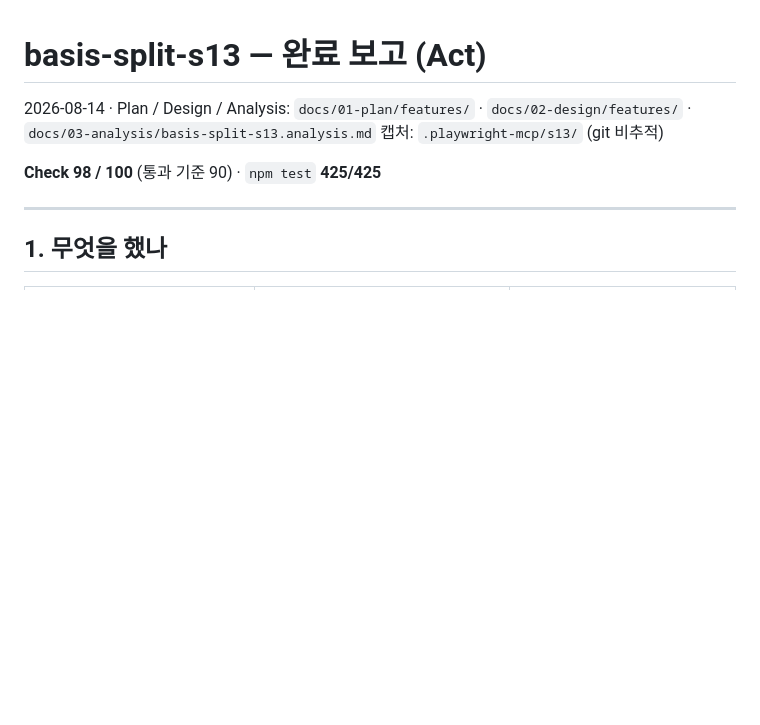
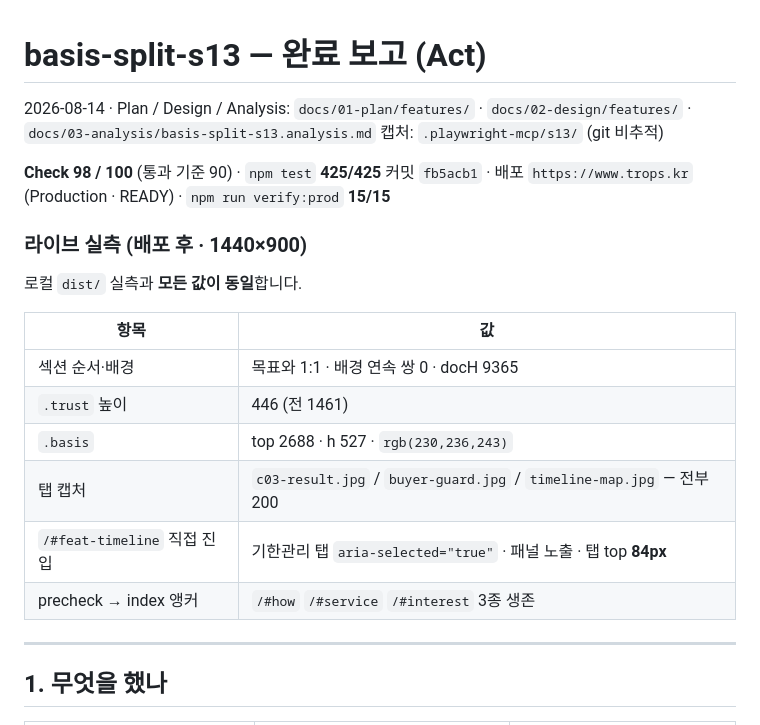
Before and after one commit to tteehhaa/trops, a Markdown page: docs/04-report/basis-split-s13.report.md, the part around the change. Rendered like a GitHub page; blank space fills up the shorter version.

Commit message:
docs(pdca): basis-split-s13 완료 보고에 라이브 실측을 반영한다
Co-Authored-By: Claude Opus 5 (1M context) <noreply@anthropic.com>

```diff
--- a/docs/04-report/basis-split-s13.report.md
+++ b/docs/04-report/basis-split-s13.report.md
@@ -5,6 +5,21 @@
 캡처: `.playwright-mcp/s13/` (git 비추적)
 
 **Check 98 / 100** (통과 기준 90) · `npm test` **425/425**
+커밋 `fb5acb1` · 배포 `https://www.trops.kr` (Production · READY) ·
+`npm run verify:prod` **15/15**
+
+### 라이브 실측 (배포 후 · 1440×900)
+
+로컬 `dist/` 실측과 **모든 값이 동일**합니다.
+
+| 항목 | 값 |
+|---|---|
+| 섹션 순서·배경 | 목표와 1:1 · 배경 연속 쌍 0 · docH 9365 |
+| `.trust` 높이 | 446 (전 1461) |
+| `.basis` | top 2688 · h 527 · `rgb(230,236,243)` |
+| 탭 캡처 | `c03-result.jpg` / `buyer-guard.jpg` / `timeline-map.jpg` — 전부 200 |
+| `/#feat-timeline` 직접 진입 | 기한관리 탭 `aria-selected="true"` · 패널 노출 · 탭 top **84px** |
+| precheck → index 앵커 | `/#how` `/#service` `/#interest` 3종 생존 |
 
 ---
 
```
